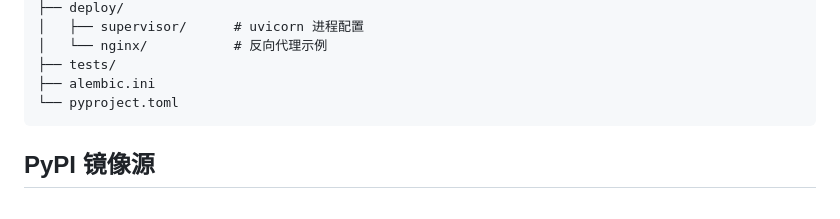
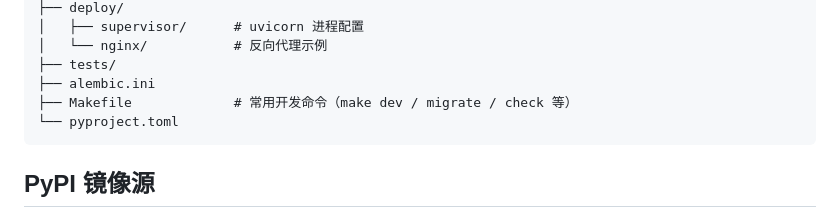
Before and after one commit to xiongxianzhu/create-fastapi, a Markdown page: README.md, the part around the change. Drawn GitHub-style.

Commit message:
docs: add Makefile entry to README
补充了项目Makefile的说明到README文档中，说明其包含dev、migrate、check等常用开发命令

````diff
--- a/README.md
+++ b/README.md
@@ -229,6 +229,7 @@ my-api/
 │   └── nginx/           # 反向代理示例
 ├── tests/
 ├── alembic.ini
+├── Makefile             # 常用开发命令（make dev / migrate / check 等）
 └── pyproject.toml
 ```
 
````
